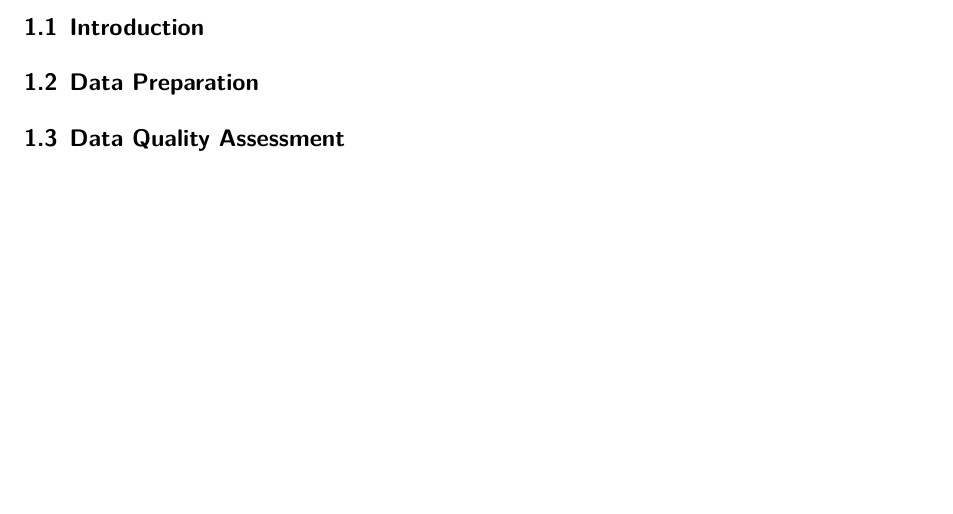
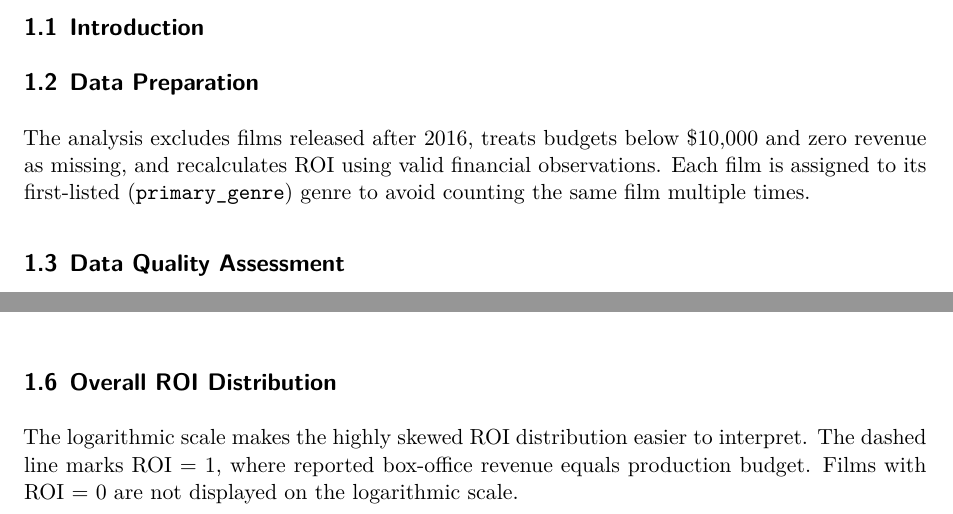
Before and after one commit to jban0020/ETC2420-5242_Assignment_Group_025, a Quarto document (task_1.qmd): part of page 1 of 7 before the commit and two parts of pages 1 and 2 of 6 after it, the two joined at a grey line, cut so that both start at the same text, the shorter picture padded with empty space. Rendered offline with R 4.5, knitr and Pandoc in place of Quarto, then LaTeX, with nearby package versions.

Commit message:
Added initial analysis and explanations

````diff
--- a/task_1.qmd
+++ b/task_1.qmd
@@ -56,6 +56,8 @@
 movies_focus <- movies_clean |>
   filter(primary_genre %in% focus_genres)
 ```
+
+The analysis excludes films released after 2016, treats budgets below $10,000 and zero revenue as missing, and recalculates ROI using valid financial observations. Each film is assigned to its first-listed (`primary_genre`) genre to avoid counting the same film multiple times.
 
 ## Data Quality Assessment
 
@@ -199,6 +201,8 @@
     y = "Number of films"
   )
 ```
+
+The logarithmic scale makes the highly skewed ROI distribution easier to interpret. The dashed line marks ROI = 1, where reported box-office revenue equals production budget. Films with ROI = 0 are not displayed on the logarithmic scale.
 
 ## Franchise Composition
 
````
